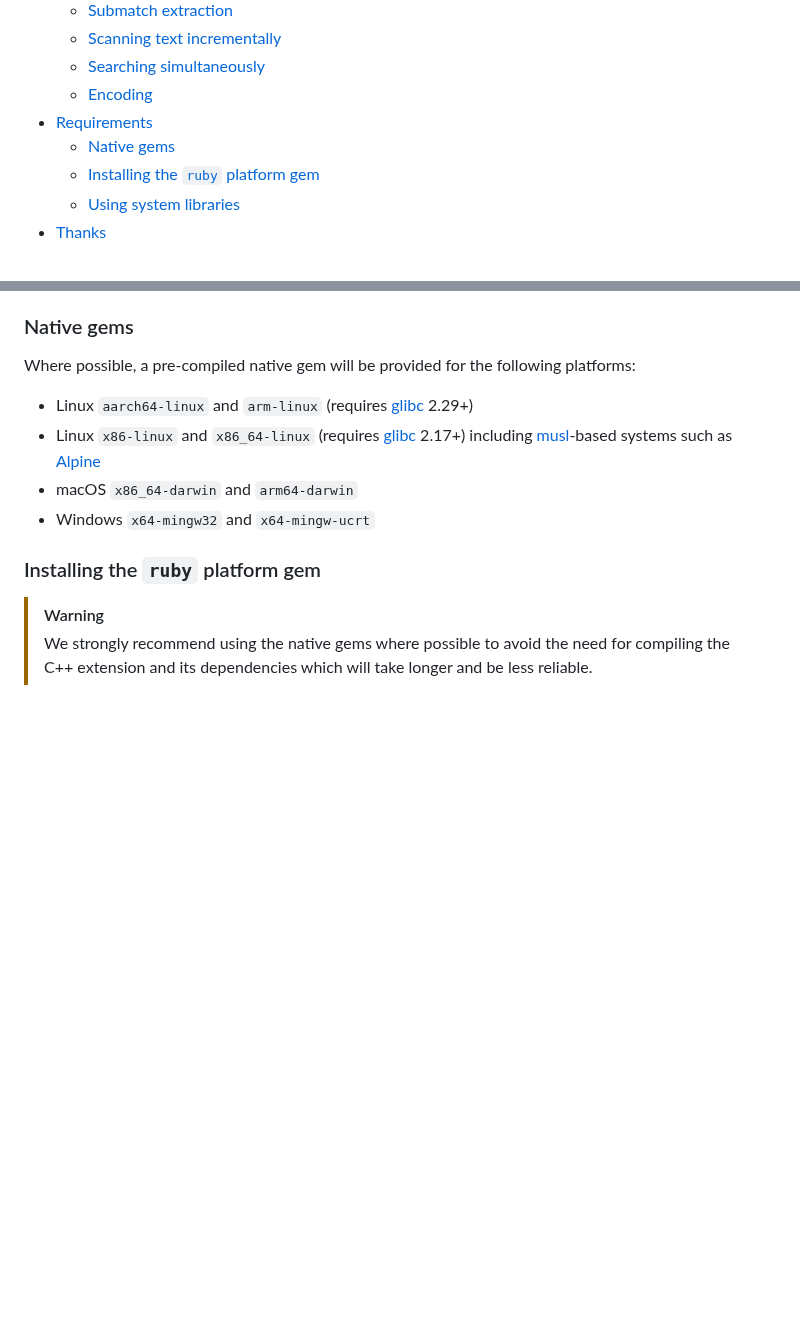
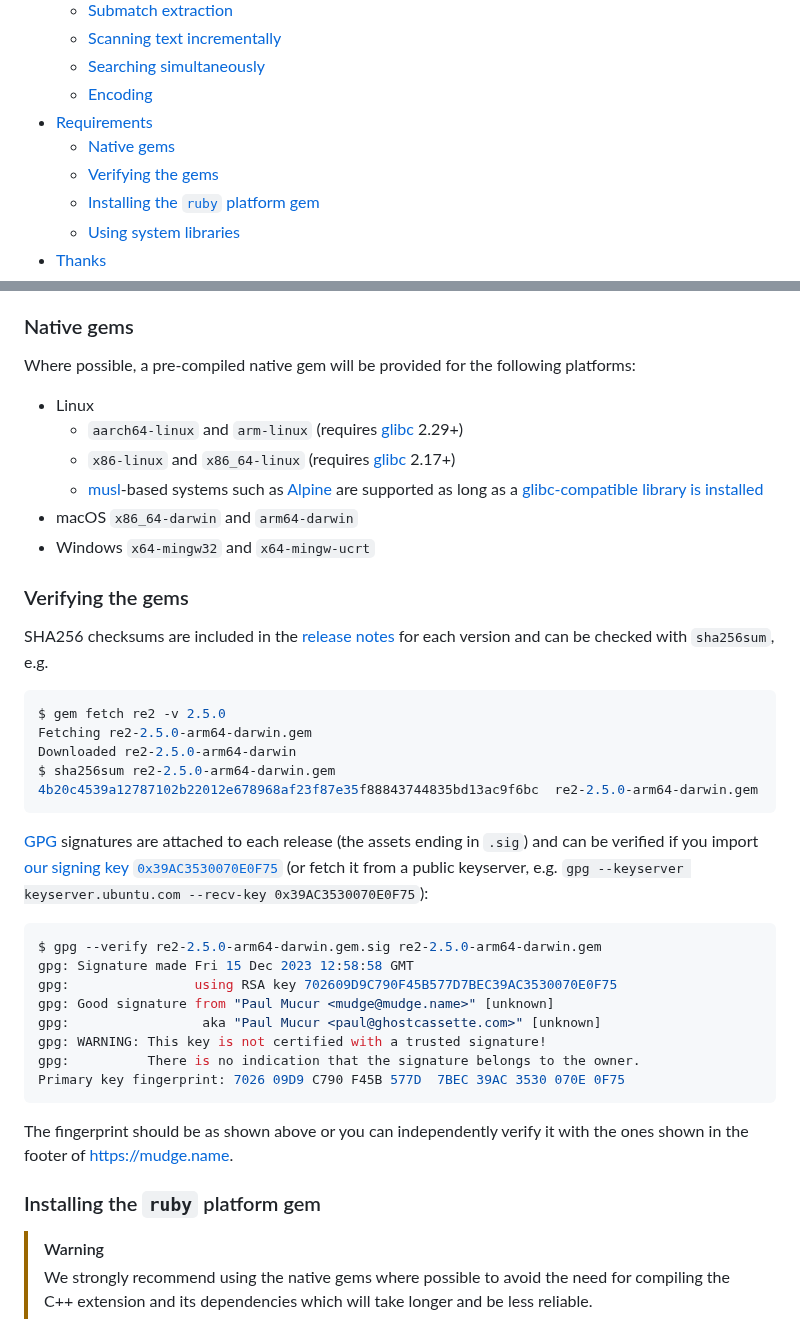
Before and after one commit to mudge/re2, a Markdown page: README.md, 2 parts joined by grey strips. Drawn GitHub-style; blank space fills up the shorter version.

Commit message:
Add section on verifying the gems
To build confidence in the integrity of releases, we're now including
SHA256 checksums and GPG signatures for each `.gem` file in releases.
Document how to verify both of these using `sha256` and `gpg`.

````diff
--- a/README.md
+++ b/README.md
@@ -30,6 +30,7 @@ RE2('(\w+):(\d+)').full_match("ruby:1234")
     * [Encoding](#encoding)
 * [Requirements](#requirements)
     * [Native gems](#native-gems)
+    * [Verifying the gems](#verifying-the-gems)
     * [Installing the `ruby` platform gem](#installing-the-ruby-platform-gem)
     * [Using system libraries](#using-system-libraries)
 * [Thanks](#thanks)
@@ -266,10 +267,39 @@ It supports the following RE2 ABI versions:
 
 Where possible, a pre-compiled native gem will be provided for the following platforms:
 
-* Linux `aarch64-linux` and `arm-linux` (requires [glibc](https://www.gnu.org/software/libc/) 2.29+)
-* Linux `x86-linux` and `x86_64-linux` (requires [glibc](https://www.gnu.org/software/libc/) 2.17+) including [musl](https://musl.libc.org/)-based systems such as [Alpine](https://alpinelinux.org)
+* Linux
+    * `aarch64-linux` and `arm-linux` (requires [glibc](https://www.gnu.org/software/libc/) 2.29+)
+    * `x86-linux` and `x86_64-linux` (requires [glibc](https://www.gnu.org/software/libc/) 2.17+)
+    * [musl](https://musl.libc.org/)-based systems such as [Alpine](https://alpinelinux.org) are supported as long as a [glibc-compatible library is installed](https://wiki.alpinelinux.org/wiki/Running_glibc_programs)
 * macOS `x86_64-darwin` and `arm64-darwin`
 * Windows `x64-mingw32` and `x64-mingw-ucrt`
+
+### Verifying the gems
+
+SHA256 checksums are included in the [release notes](https://github.com/mudge/re2/releases) for each version and can be checked with `sha256sum`, e.g.
+
+```console
+$ gem fetch re2 -v 2.5.0
+Fetching re2-2.5.0-arm64-darwin.gem
+Downloaded re2-2.5.0-arm64-darwin
+$ sha256sum re2-2.5.0-arm64-darwin.gem
+4b20c4539a12787102b22012e678968af23f87e35f88843744835bd13ac9f6bc  re2-2.5.0-arm64-darwin.gem
+```
+
+[GPG](https://www.gnupg.org/) signatures are attached to each release (the assets ending in `.sig`) and can be verified if you import [our signing key `0x39AC3530070E0F75`](https://mudge.name/39AC3530070E0F75.asc) (or fetch it from a public keyserver, e.g. `gpg --keyserver keyserver.ubuntu.com --recv-key 0x39AC3530070E0F75`):
+
+```console
+$ gpg --verify re2-2.5.0-arm64-darwin.gem.sig re2-2.5.0-arm64-darwin.gem
+gpg: Signature made Fri 15 Dec 2023 12:58:58 GMT
+gpg:                using RSA key 702609D9C790F45B577D7BEC39AC3530070E0F75
+gpg: Good signature from "Paul Mucur <mudge@mudge.name>" [unknown]
+gpg:                 aka "Paul Mucur <paul@ghostcassette.com>" [unknown]
+gpg: WARNING: This key is not certified with a trusted signature!
+gpg:          There is no indication that the signature belongs to the owner.
+Primary key fingerprint: 7026 09D9 C790 F45B 577D  7BEC 39AC 3530 070E 0F75
+```
+
+The fingerprint should be as shown above or you can independently verify it with the ones shown in the footer of https://mudge.name.
 
 ### Installing the `ruby` platform gem
 
````
